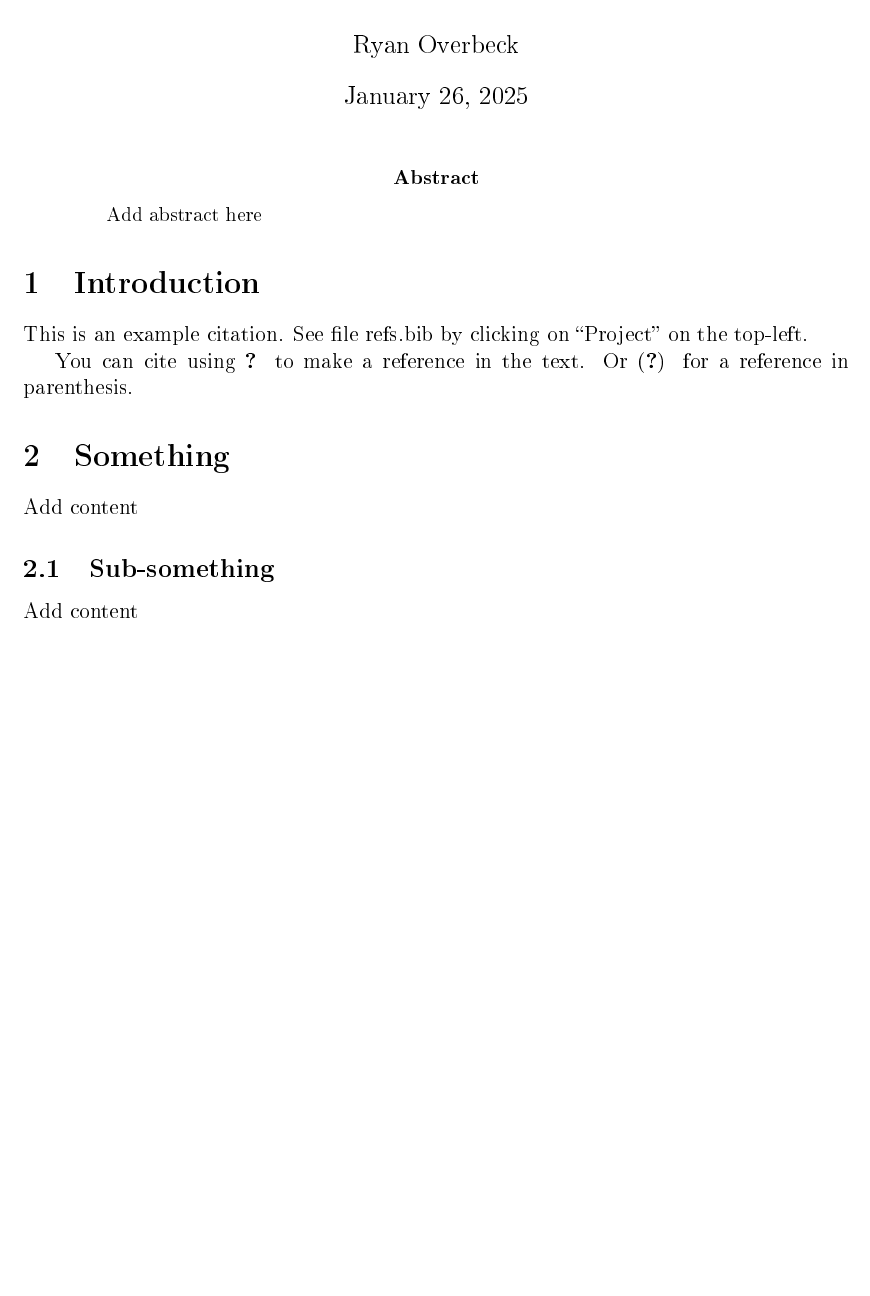
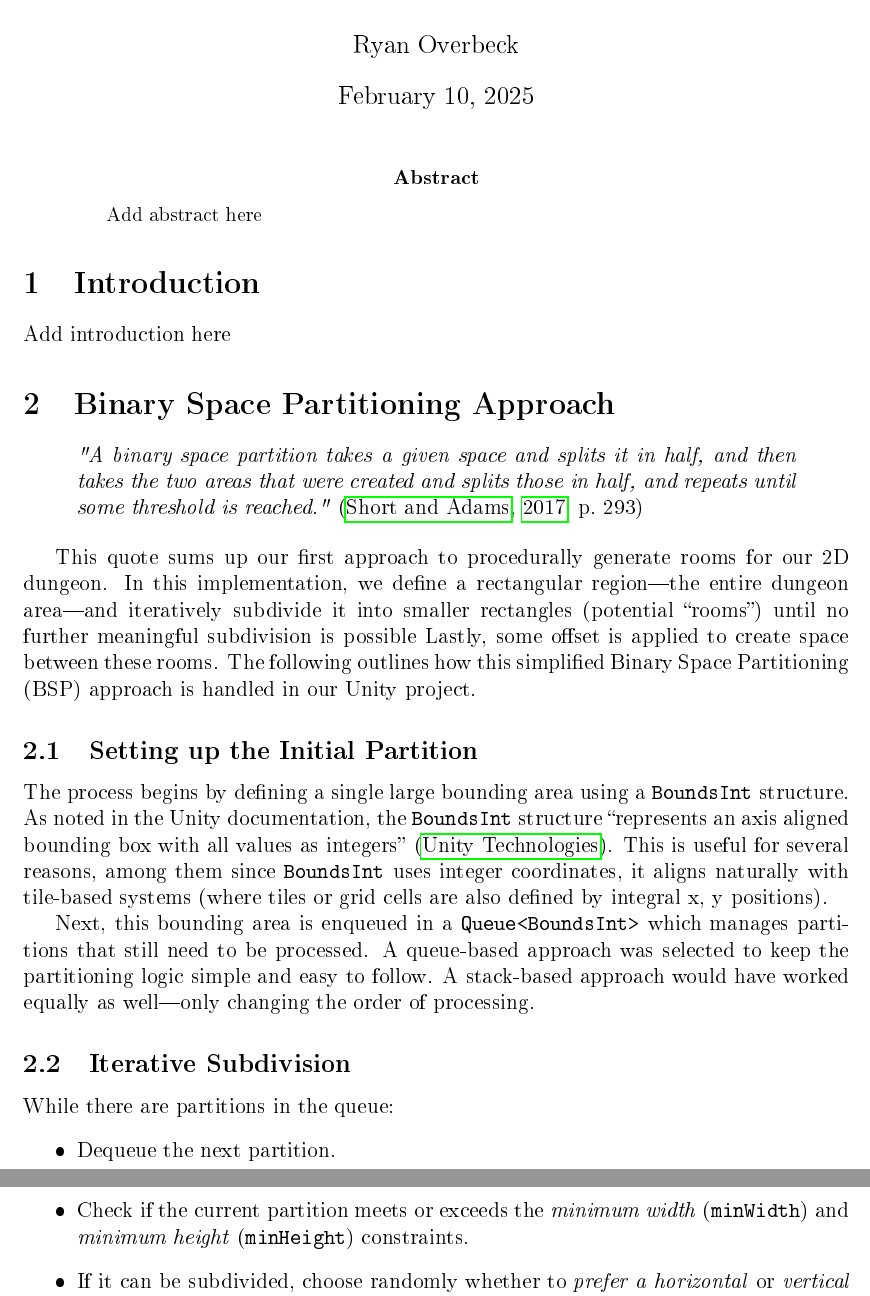
Before and after one commit to rjoverbeck/procgen-dungeon, a LaTeX paper (Extras/project-paper.tex): part of the page before the commit and two parts of pages 1 and 2 of 2 after it, the two joined at a grey line, cut so that both start at the same text, the shorter picture padded with empty space. The pictures show the PDF file Extras/project-paper.pdf that the author committed with the source.

Commit message:
Add BSP section. Add references

```diff
--- a/Extras/project-paper.tex
+++ b/Extras/project-paper.tex
@@ -35,14 +35,23 @@ Add abstract here
 
 \section{Introduction}
 
-This is an example citation. See file refs.bib by clicking on ``Project'' on the top-left.
+Add introduction here
 
-You can cite using \citet{Claydon17} to make a reference in the text. Or \citep{Claydon17} for a reference in parenthesis.
+\section{Binary Space Partitioning Approach}
+\begin{quote}
+  \emph{"A binary space partition takes a given space and splits it in half, and then takes the two areas that were created and splits those in half, and repeats until some threshold is reached."}
+  \cite[p.~293]{ShortAdams2017}
+\end{quote}
 
-\section{Something}
+This quote sums up our first approach to procedurally generate rooms for our 2D dungeon. In this implementation, we define a rectangular region---the entire dungeon area---and iteratively subdivide it into smaller rectangles (potential ``rooms'') until no further meaningful subdivision is possible Lastly, some offset is applied to create space between these rooms. The following outlines how this simplified Binary Space Partitioning (BSP) approach is handled in our Unity project.
 
-Add content
+\subsection{Setting up the Initial Partition}
+The process begins by defining a single large bounding area using a \texttt{BoundsInt} structure. As noted in the Unity documentation, the \texttt{BoundsInt} structure ``represents an axis aligned bounding box with all values as integers'' \citep{unity_docs}. This is useful for several reasons, among them since \texttt{BoundsInt} uses integer coordinates, it aligns naturally with tile-based systems (where tiles or grid cells are also defined by integral x, y positions).
 
-\subsection{Sub-something}
+Next, this bounding area is enqueued in a \texttt{Queue<BoundsInt>} which manages partitions that still need to be processed. A queue-based approach was selected to keep the partitioning logic simple and easy to follow. A stack-based approach would have worked equally as well---only changing the order of processing.
 
-Add content
+\subsection{Iterative Subdivision}
+While there are partitions in the queue:
+\begin{itemize}
+  \item Dequeue the next partition.
+  \item Check if the current partition meets or exceeds the \emph{minimum width} (\texttt{minWidth}) and \emph{minimum height} (\texttt{minHeight}) constraints.
@@ -49 +61,2 @@ Add content
+\end{itemize}
 
```
Also changed, not shown: Extras/references.bib (added, +14 -0 lines), Extras/project-paper.bbl (added), Extras/project-paper.pdf, Extras/project-paper.tex (16 more changed lines), 1 other file.
